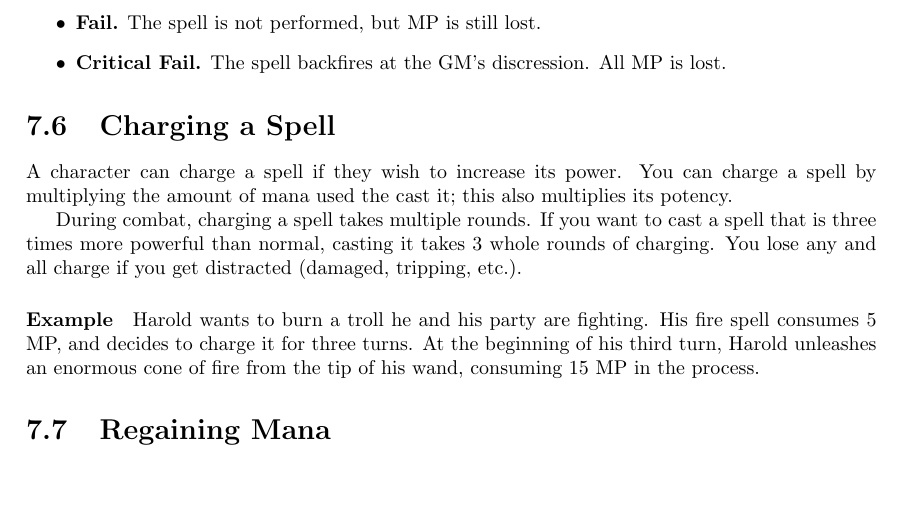
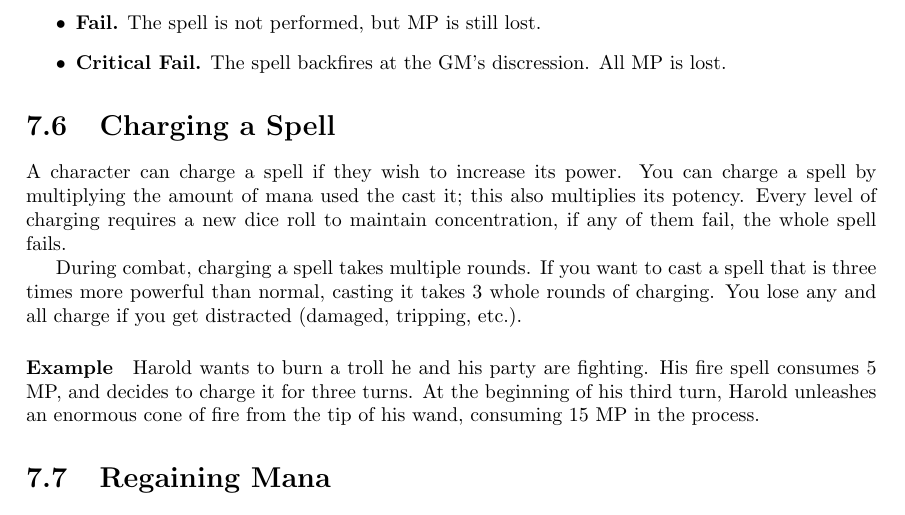
Before and after one commit to ElectricCoffee/SirenRPG, a LaTeX thesis (src/main.tex, which reads src/chapters/magic.tex): part of page 26 of 36, cut so that both start at the same text, the shorter picture padded with empty space. Compiled offline with pdfLaTeX.

Commit message:
add magic charging rolls

```diff
--- a/src/chapters/magic.tex
+++ b/src/chapters/magic.tex
@@ -59,6 +59,7 @@ Like all other skills, spells have four different outcomes, but being magic in n
 A character can charge a spell if they wish to increase its power.
 You can charge a spell by multiplying the amount of mana used the cast it;
 this also multiplies its potency.
+Every level of charging requires a new dice roll to maintain concentration, if any of them fail, the whole spell fails.
 
 During combat, charging a spell takes multiple rounds.
 If you want to cast a spell that is three times more powerful than normal, casting it takes 3 whole rounds of charging.
```
